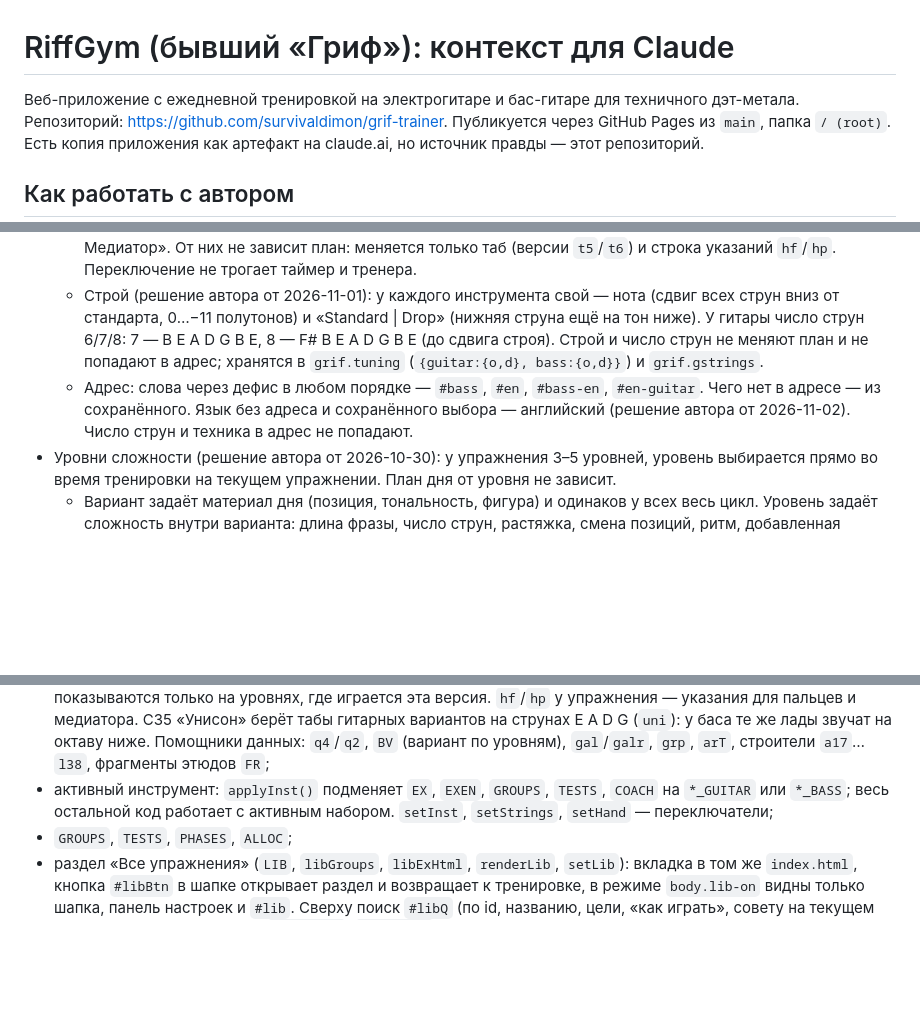
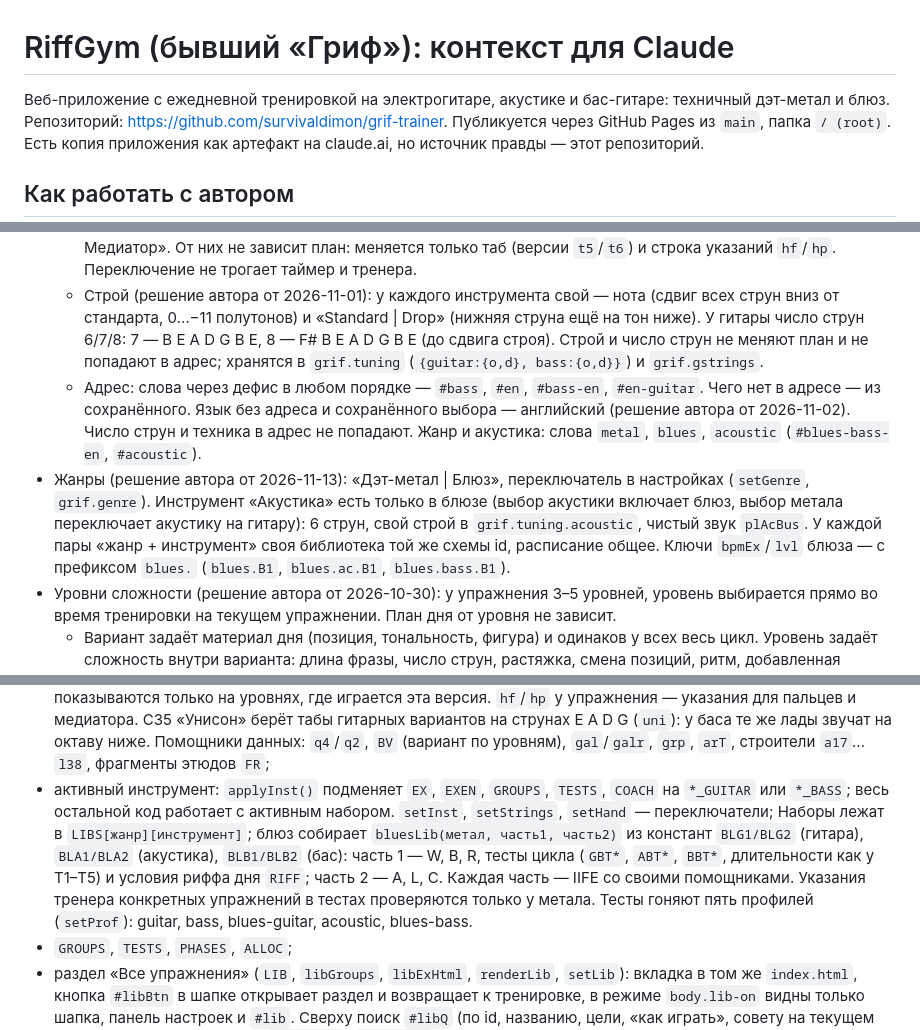
Before and after one commit to survivaldimon/grif-trainer, a Markdown page: CLAUDE.md, 3 parts joined by grey strips. Drawn GitHub-style; blank space fills up the shorter version.

Commit message:
CLAUDE.md: genres, acoustic, blues libraries
Co-Authored-By: Claude Opus 5.5 <noreply@anthropic.com>

```diff
--- a/CLAUDE.md
+++ b/CLAUDE.md
@@ -1,6 +1,6 @@
 # RiffGym (бывший «Гриф»): контекст для Claude
 
-Веб-приложение с ежедневной тренировкой на электрогитаре и бас-гитаре для техничного дэт-метала.
+Веб-приложение с ежедневной тренировкой на электрогитаре, акустике и бас-гитаре: техничный дэт-метал и блюз.
 Репозиторий: https://github.com/survivaldimon/grif-trainer. Публикуется через GitHub Pages из `main`, папка `/ (root)`.
 Есть копия приложения как артефакт на claude.ai, но источник правды — этот репозиторий.
 
@@ -17,7 +17,8 @@
 - Инструмент (решение автора от 2026-10-30): гитара или бас, переключатель рядом с RU/EN. Расписание общее: те же недели, фазы, фокус дня, лад цикла, рифф дня (условия одинаковы, у баса два правила заменены басовыми — `RIFF_RULES_BASS`). У баса своя библиотека упражнений, свои тесты цикла BT1–BT5 и свои указания тренера; план дня для всех басистов в этот день одинаков.
   - У баса число струн 4/5/6 (стандартный строй EADG / BEADG / BEADGC) и техника правой руки «Пальцы | Медиатор». От них не зависит план: меняется только таб (версии `t5`/`t6`) и строка указаний `hf`/`hp`. Переключение не трогает таймер и тренера.
   - Строй (решение автора от 2026-11-01): у каждого инструмента свой — нота (сдвиг всех струн вниз от стандарта, 0…−11 полутонов) и «Standard | Drop» (нижняя струна ещё на тон ниже). У гитары число струн 6/7/8: 7 — B E A D G B E, 8 — F# B E A D G B E (до сдвига строя). Строй и число струн не меняют план и не попадают в адрес; хранятся в `grif.tuning` (`{guitar:{o,d}, bass:{o,d}}`) и `grif.gstrings`.
-  - Адрес: слова через дефис в любом порядке — `#bass`, `#en`, `#bass-en`, `#en-guitar`. Чего нет в адресе — из сохранённого. Язык без адреса и сохранённого выбора — английский (решение автора от 2026-11-02). Число струн и техника в адрес не попадают.
+  - Адрес: слова через дефис в любом порядке — `#bass`, `#en`, `#bass-en`, `#en-guitar`. Чего нет в адресе — из сохранённого. Язык без адреса и сохранённого выбора — английский (решение автора от 2026-11-02). Число струн и техника в адрес не попадают. Жанр и акустика: слова `metal`, `blues`, `acoustic` (`#blues-bass-en`, `#acoustic`).
+- Жанры (решение автора от 2026-11-13): «Дэт-метал | Блюз», переключатель в настройках (`setGenre`, `grif.genre`). Инструмент «Акустика» есть только в блюзе (выбор акустики включает блюз, выбор метала переключает акустику на гитару): 6 струн, свой строй в `grif.tuning.acoustic`, чистый звук `plAcBus`. У каждой пары «жанр + инструмент» своя библиотека той же схемы id, расписание общее. Ключи `bpmEx`/`lvl` блюза — с префиксом `blues.` (`blues.B1`, `blues.ac.B1`, `blues.bass.B1`).
 - Уровни сложности (решение автора от 2026-10-30): у упражнения 3–5 уровней, уровень выбирается прямо во время тренировки на текущем упражнении. План дня от уровня не зависит.
   - Вариант задаёт материал дня (позиция, тональность, фигура) и одинаков у всех весь цикл. Уровень задаёт сложность внутри варианта: длина фразы, число струн, растяжка, смена позиций, ритм, добавленная техника. Темп уровень не меняет.
   - Уровень свой у каждого упражнения, по умолчанию 2, выбор запоминается в `grif.lvl` (`{id: уровень}`). Разминка W0–W3 без уровней: её задача — разогреть руки.
@@ -49,7 +50,7 @@
 - уровни: у всех упражнений, кроме разминки, 5 уровней (5-й добавлен 2026-11-13); у басового C35 «Унисон» уровни берутся из гитарных R7, R9, R10, R12, R14, C34 (`uni`), поэтому их число уровней должно совпадать; у негенерируемых 6 вариантов. Таб варианта 0–2 до уровней стал его уровнем 2 (кроме нескольких, где он явно проще или сложнее — тогда 1 или 3), так что на уровне 2 первые три цикла звучат как раньше. У упражнения `lvl` — подписи уровней (что меняется), у варианта `lv` — по табу на уровень (`{t, sub?, meter?}`, `sub`/`meter` наследуются от варианта). Уровень без `note`: всё, что нужно сказать про уровень, — в подписи `lvl`. Gen-упражнения строят уровни в `genEx(id, d, lv)`. `resolveEx(s, d, lv?)` без `lv` берёт сохранённый уровень (`getLvl`). Переключатель уровня в панели «Сейчас» (`lvlHtml`, `changeLvl`) перерисовывает таб, гасит плеер и пересчитывает указания тренера, не трогая таймер и позицию в подходах;
 - `EXEN` — английский оверлей с теми же id, тем же числом вариантов и уровней (`lvl`);
 - бас: `EX_BASS`/`EXEN_BASS` — 42 упражнения той же схемы id: W0–W3, B1–B5, R6–R15 ритм, A16–A23 и A37 арпеджио, L24–L31 и L38 левая рука, C32–C36 связки. Схема id та же, поэтому `buildSession` общий (в нём зашиты W*, B1–B5, C36). Gen-упражнения баса (B4, A21, L24, L28) строит `genBass`: у струн E A D G баса те же лады, что у четырёх нижних гитарных, поэтому `threeNps`/`npsRange`/`stringGroups` подходят без пересчёта. У гитары так же `t7` (с `Y`) и `t8` (с `Z`), выбор t8 → t7 → t, подписи `l7`/`l8`, `note7`/`note8`; без версии на 7/8 струнах играется `t`, нижние струны пустые. Табы баса — 4 струны (`t`); у уровня бывают `t5` (с низкой B) и `t6` (с высокой C), `resolveEx` берёт t6 → t5 → t по числу струн. Если версия `t5`/`t6` меняет струну, названную в подписи или пояснении, у варианта есть `l5`/`l6` и `note5`/`note6` (RU в `EX_BASS`, EN в `EXEN_BASS`): они показываются только на уровнях, где играется эта версия. `hf`/`hp` у упражнения — указания для пальцев и медиатора. C35 «Унисон» берёт табы гитарных вариантов на струнах E A D G (`uni`): у баса те же лады звучат на октаву ниже. Помощники данных: `q4`/`q2`, `BV` (вариант по уровням), `gal`/`galr`, `grp`, `arT`, строители `a17`…`l38`, фрагменты этюдов `FR`;
-- активный инструмент: `applyInst()` подменяет `EX`, `EXEN`, `GROUPS`, `TESTS`, `COACH` на `*_GUITAR` или `*_BASS`; весь остальной код работает с активным набором. `setInst`, `setStrings`, `setHand` — переключатели;
+- активный инструмент: `applyInst()` подменяет `EX`, `EXEN`, `GROUPS`, `TESTS`, `COACH` на `*_GUITAR` или `*_BASS`; весь остальной код работает с активным набором. `setInst`, `setStrings`, `setHand` — переключатели; Наборы лежат в `LIBS[жанр][инструмент]`; блюз собирает `bluesLib(метал, часть1, часть2)` из констант `BLG1/BLG2` (гитара), `BLA1/BLA2` (акустика), `BLB1/BLB2` (бас): часть 1 — W, B, R, тесты цикла (`GBT*`, `ABT*`, `BBT*`, длительности как у T1–T5) и условия риффа дня `RIFF`; часть 2 — A, L, C. Каждая часть — IIFE со своими помощниками. Указания тренера конкретных упражнений в тестах проверяются только у метала. Тесты гоняют пять профилей (`setProf`): guitar, bass, blues-guitar, acoustic, blues-bass.
 - `GROUPS`, `TESTS`, `PHASES`, `ALLOC`;
 - раздел «Все упражнения» (`LIB`, `libGroups`, `libExHtml`, `renderLib`, `setLib`): вкладка в том же `index.html`, кнопка `#libBtn` в шапке открывает раздел и возвращает к тренировке, в режиме `body.lib-on` видны только шапка, панель настроек и `#lib`. Сверху поиск `#libQ` (по id, названию, цели, «как играть», совету на текущем языке, ё = е) и фильтр групп `data-libf`; `libFilter` только скрывает карточки, не перерисовывая раздел; упражнения — карточки в сетке, раскрытая карточка во всю ширину. Слово `library` в адресе комбинируется с остальными (`#library`, `#bass-library-en`). Список строится из активных `EX`/`EXEN` и `GROUPS`: разминка и база — по префиксу id (W, B), дальше R, A, L, C, внутри группы по номеру; id вне групп попадают в «Другие». У упражнения — название, цель, как играть, совет, `hf`/`hp` у баса (выбранная техника первой), подписи уровней и вариантов; раскрытое упражнение показывает таб с плеером для выбранного варианта и уровня (по умолчанию вариант дня и сохранённый уровень; выбор в разделе не сохраняется и `grif.lvl` не трогает), gen-упражнения — на дне, выбранном в шапке. Стили — блок с префиксом `.lib-`;
 - нумерация (решение автора): `exNum(id)` — сквозной номер упражнения по порядку раздела «Все упражнения» (`libGroups`), свой у каждого инструмента; `numTitle(id)` — «N. Название» в плане, панели «Сейчас» и «Скопировать», в разделе номер вместо id (id в `title`). Только отображение: id и ключи `localStorage` не меняются;
```
Also changed, not shown: other parts of CLAUDE.md (+1 -1 lines).
